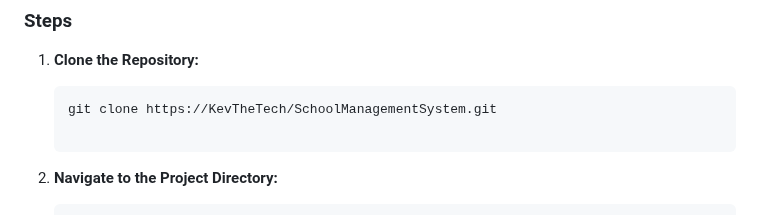
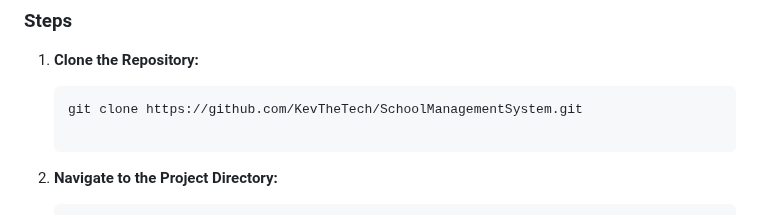
Before and after one commit to KevTheTech/SchoolManagementSystem, a Markdown page: README.md, the part around the change. GitHub-like rendering.

````diff
--- a/README.md
+++ b/README.md
@@ -53,7 +53,7 @@ This is a comprehensive School Management System designed to manage the various
 ### Steps
 1. **Clone the Repository:**
    ```bash
-   git clone https://KevTheTech/SchoolManagementSystem.git
+   git clone https://github.com/KevTheTech/SchoolManagementSystem.git
 
    ```
 
````
